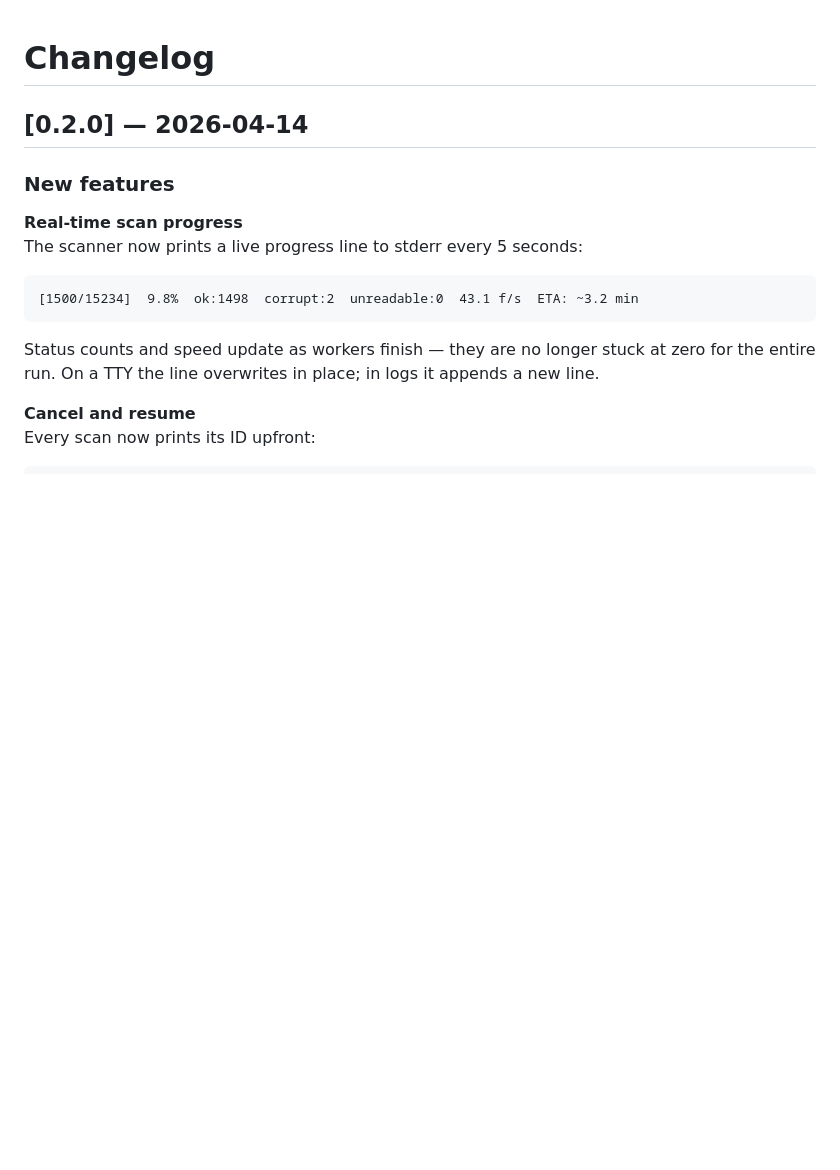
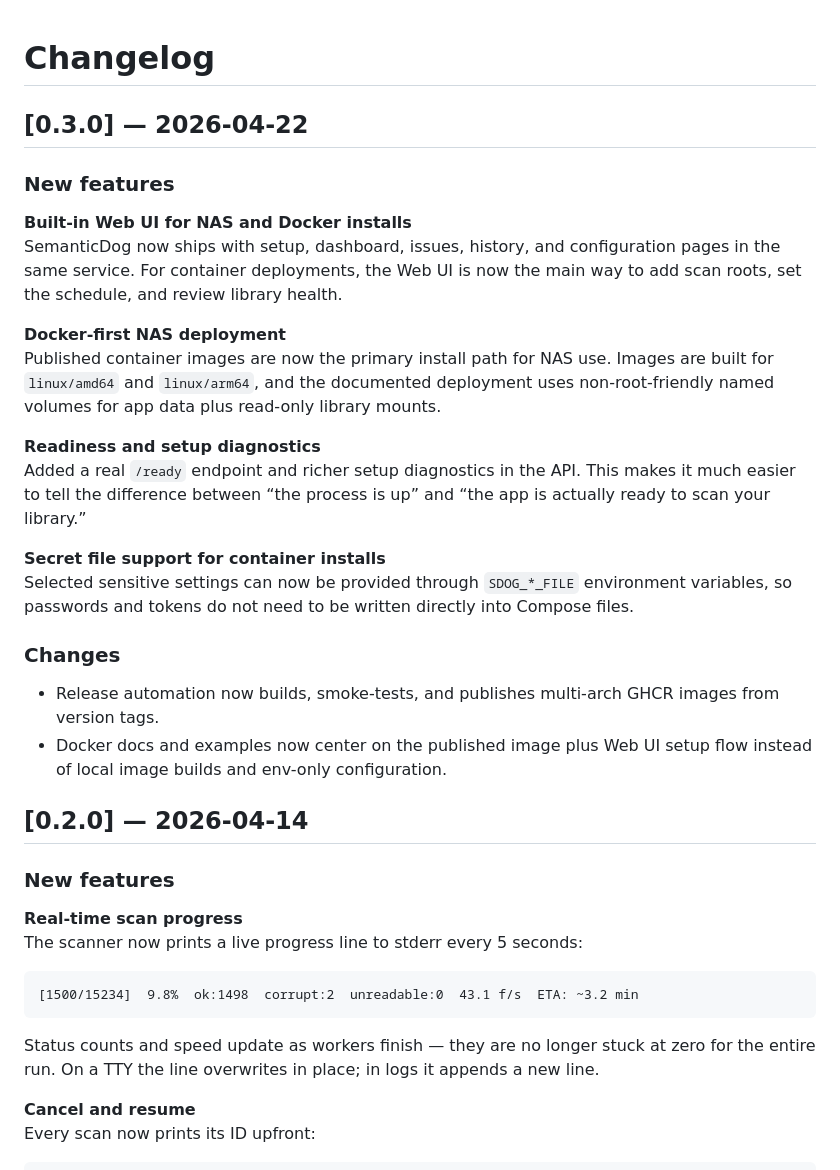
Before and after one commit to kytmanov/semantic-dog, a Markdown page: CHANGELOG.md, the part around the change. GitHub-like rendering; blank space fills up the shorter version.

Commit message:
Document 0.3.0 release highlights

```diff
--- a/CHANGELOG.md
+++ b/CHANGELOG.md
@@ -1,4 +1,25 @@
 # Changelog
+
+## [0.3.0] — 2026-04-22
+
+### New features
+
+**Built-in Web UI for NAS and Docker installs**
+SemanticDog now ships with setup, dashboard, issues, history, and configuration pages in the same service. For container deployments, the Web UI is now the main way to add scan roots, set the schedule, and review library health.
+
+**Docker-first NAS deployment**
+Published container images are now the primary install path for NAS use. Images are built for `linux/amd64` and `linux/arm64`, and the documented deployment uses non-root-friendly named volumes for app data plus read-only library mounts.
+
+**Readiness and setup diagnostics**
+Added a real `/ready` endpoint and richer setup diagnostics in the API. This makes it much easier to tell the difference between “the process is up” and “the app is actually ready to scan your library.”
+
+**Secret file support for container installs**
+Selected sensitive settings can now be provided through `SDOG_*_FILE` environment variables, so passwords and tokens do not need to be written directly into Compose files.
+
+### Changes
+
+- Release automation now builds, smoke-tests, and publishes multi-arch GHCR images from version tags.
+- Docker docs and examples now center on the published image plus Web UI setup flow instead of local image builds and env-only configuration.
 
 ## [0.2.0] — 2026-04-14
 
```
